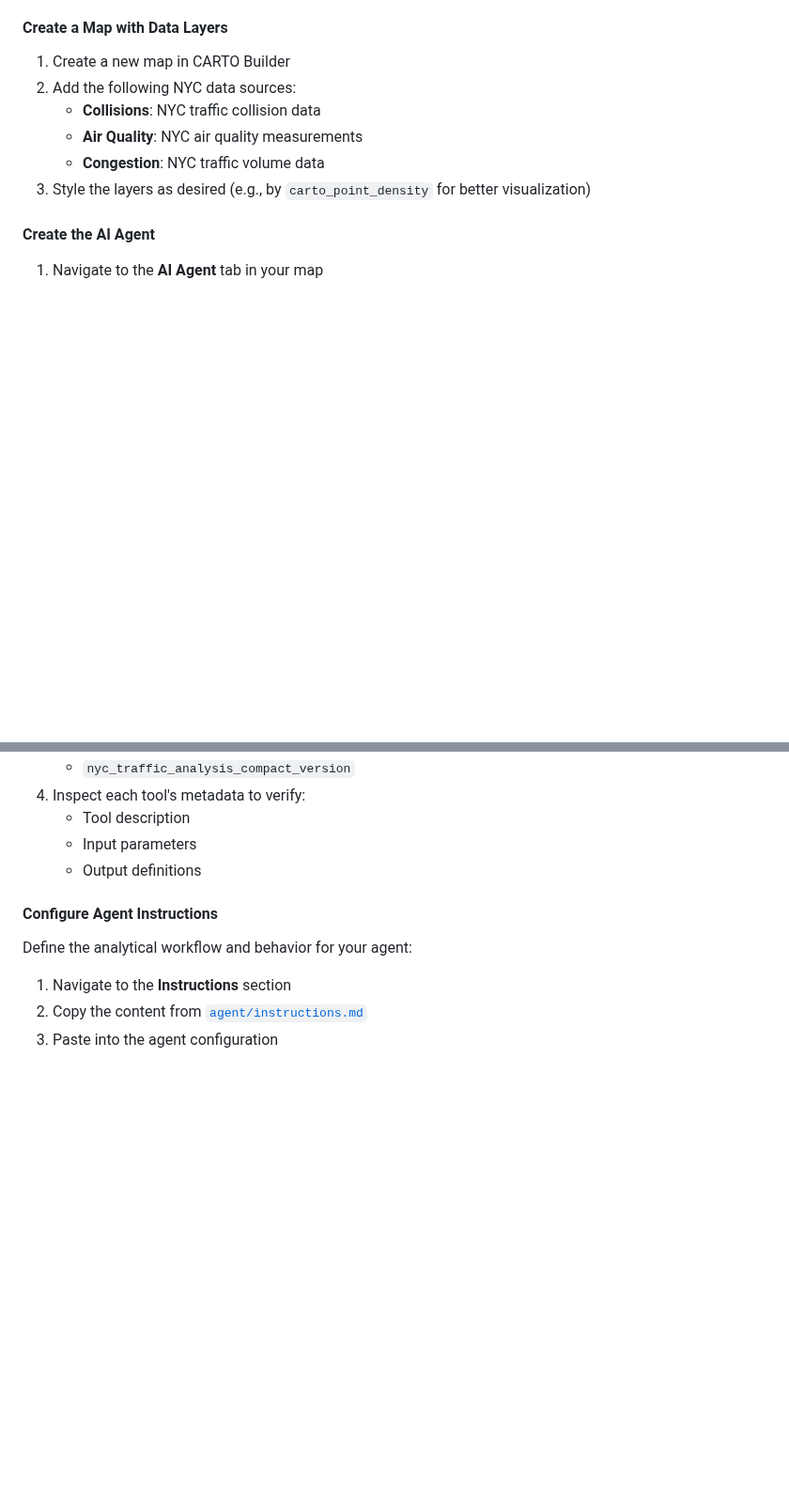
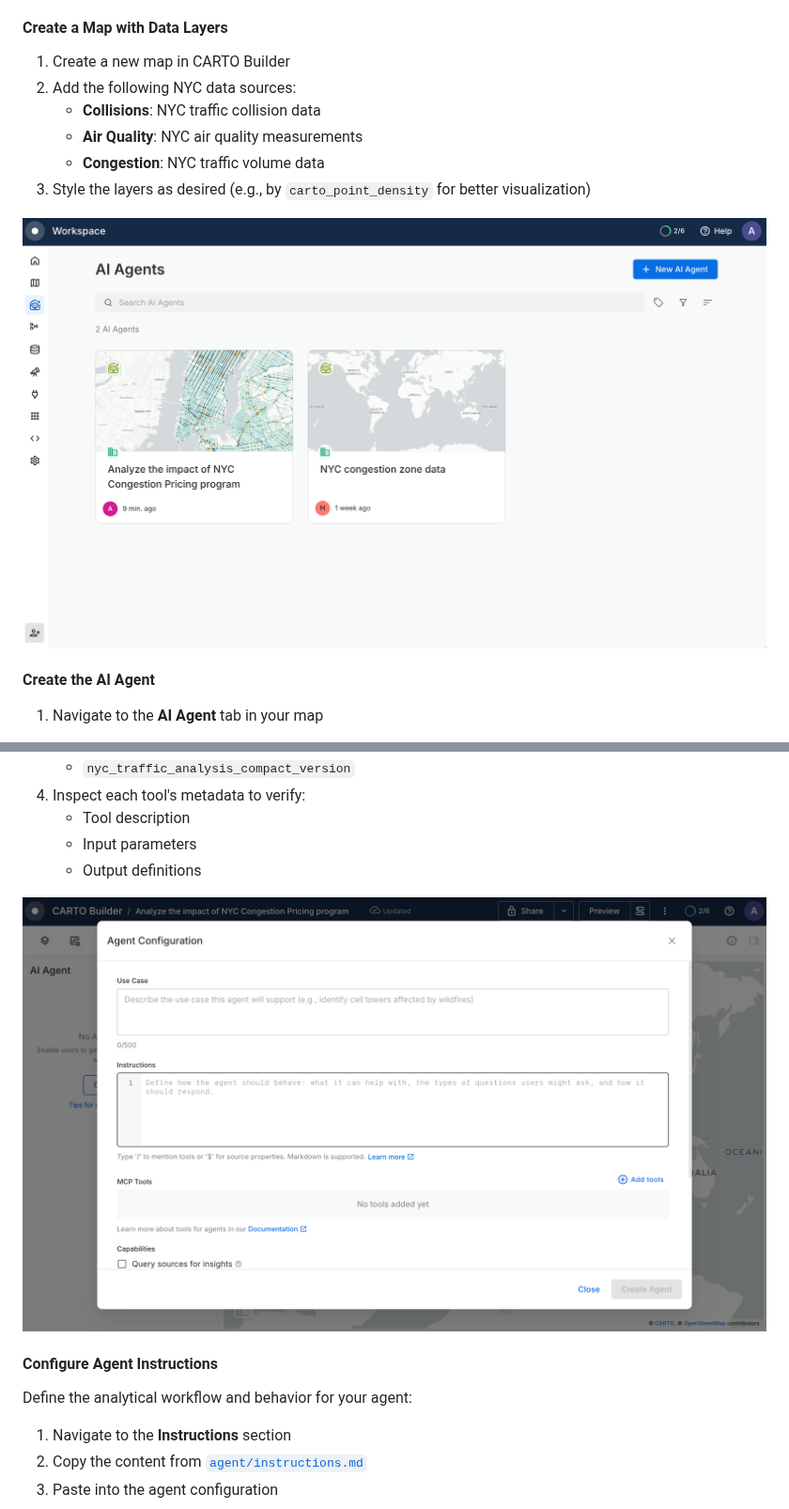
Before and after one commit to CartoDB/sdsc-nyc-25-mcp-ai-agent, a Markdown page: README.md, 2 parts joined by grey strips. Shown at 94% size. GitHub-like rendering; pictures changed too: img/ai_agent_configuration.png (added), img/create_map_for_agent.png (added); blank space fills up the shorter version.

Commit message:
Add visual documentation: embed agent setup images in README
- Added create_map_for_agent.png to illustrate map creation with data layers
- Added ai_agent_configuration.png to show MCP tools configuration
- Added agent_greeting.png to demonstrate intro message and conversation starters
- Images now embedded in Step 6 for better visual guidance

🤖 Generated with [Claude Code](https://claude.com/claude-code)

Co-Authored-By: Claude <noreply@anthropic.com>

```diff
--- a/README.md
+++ b/README.md
@@ -165,6 +165,8 @@ Now that you've tested your MCP tools with external AI agents, let's create a CA
    - **Congestion**: NYC traffic volume data
 3. Style the layers as desired (e.g., by `carto_point_density` for better visualization)
 
+![Create Map for Agent](img/create_map_for_agent.png)
+
 #### Create the AI Agent
 
 1. Navigate to the **AI Agent** tab in your map
@@ -193,6 +195,8 @@ Your agent has access to [core tools](https://docs.carto.com/carto-user-manual/a
    - Tool description
    - Input parameters
    - Output definitions
+
+![AI Agent Configuration](img/ai_agent_configuration.png)
 
 #### Configure Agent Instructions
 
```
Also changed, not shown: other parts of README.md (+2 -0 lines), 1 other file.
